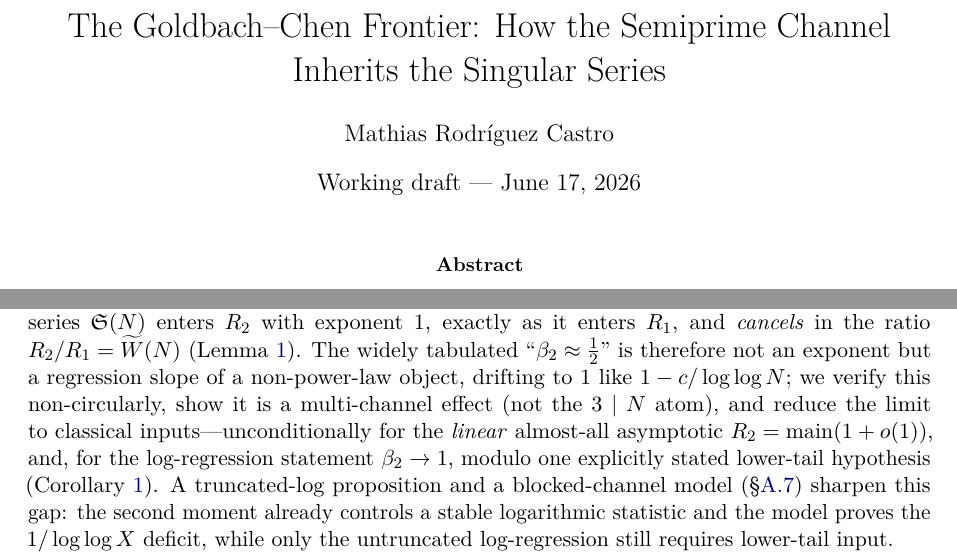
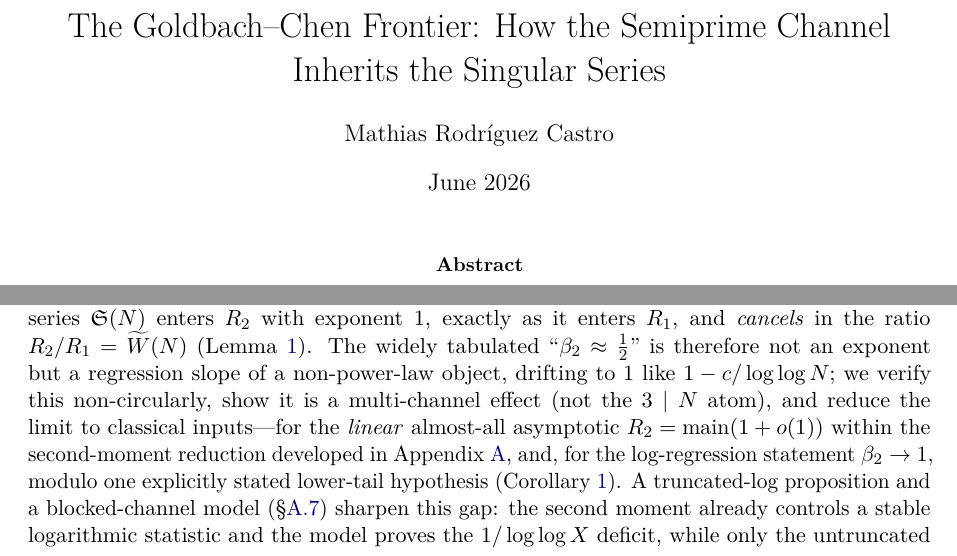
Before and after one commit to MathiasRodriguezCastro/goldbach-chen-frontier, a LaTeX paper (paper/goldbach_chen_frontier.tex): two parts of pages 1 and 20 of 41, joined at a grey line, cut so that both start at the same text. Compiled offline with pdfLaTeX.

Commit message:
Submission polish: drop "Working draft" from the title page; soften conclusion
1. Title page date "Working draft --- \today" → "June 2026" (a plain date reads as a
   finished version, not a draft).
2. Conclusion: "reduce the limit to classical inputs---unconditionally for the linear
   almost-all asymptotic..." → "...for the linear almost-all asymptotic within the
   second-moment reduction developed in Appendix A...", matching the hedged tone of the
   abstract and the appendix's in-outline status.

Clean (41 pp).

```diff
--- a/paper/goldbach_chen_frontier.tex
+++ b/paper/goldbach_chen_frontier.tex
@@ -55,7 +55,7 @@
 
 \title{The Goldbach--Chen Frontier: How the Semiprime Channel Inherits the Singular Series}
 \author{Mathias Rodr\'iguez Castro}
-\date{Working draft --- \today}
+\date{June 2026}
 
 \begin{document}
 \maketitle
@@ -976,10 +976,10 @@ $R_1$, and \emph{cancels} in the ratio $R_2/R_1=\widetilde W(N)$ (Lemma~\ref{lem
 The widely tabulated ``$\beta_2\approx\tfrac12$'' is therefore not an exponent but a
 regression slope of a non-power-law object, drifting to $1$ like $1-c/\log\log N$; we
 verify this non-circularly, show it is a multi-channel effect (not the $3\mid N$ atom),
-and reduce the limit to classical inputs---unconditionally for the \emph{linear}
-almost-all asymptotic $R_2=\mathrm{main}(1+o(1))$, and, for the log-regression statement
-$\beta_2\to1$, modulo one explicitly stated lower-tail hypothesis
-(Corollary~\ref{cor:beta-aa}). A truncated-log proposition and a blocked-channel model
+and reduce the limit to classical inputs---for the \emph{linear} almost-all asymptotic
+$R_2=\mathrm{main}(1+o(1))$ within the second-moment reduction developed in
+Appendix~\ref{app:rigorous}, and, for the log-regression statement $\beta_2\to1$, modulo
+one explicitly stated lower-tail hypothesis (Corollary~\ref{cor:beta-aa}). A truncated-log proposition and a blocked-channel model
 (\S\ref{sec:truncated}) sharpen this gap: the second moment already controls a stable
 logarithmic statistic and the model proves the $1/\log\log X$ deficit, while only the
 untruncated log-regression still requires lower-tail input.
```
Also changed, not shown: paper/goldbach_chen_frontier.pdf.
